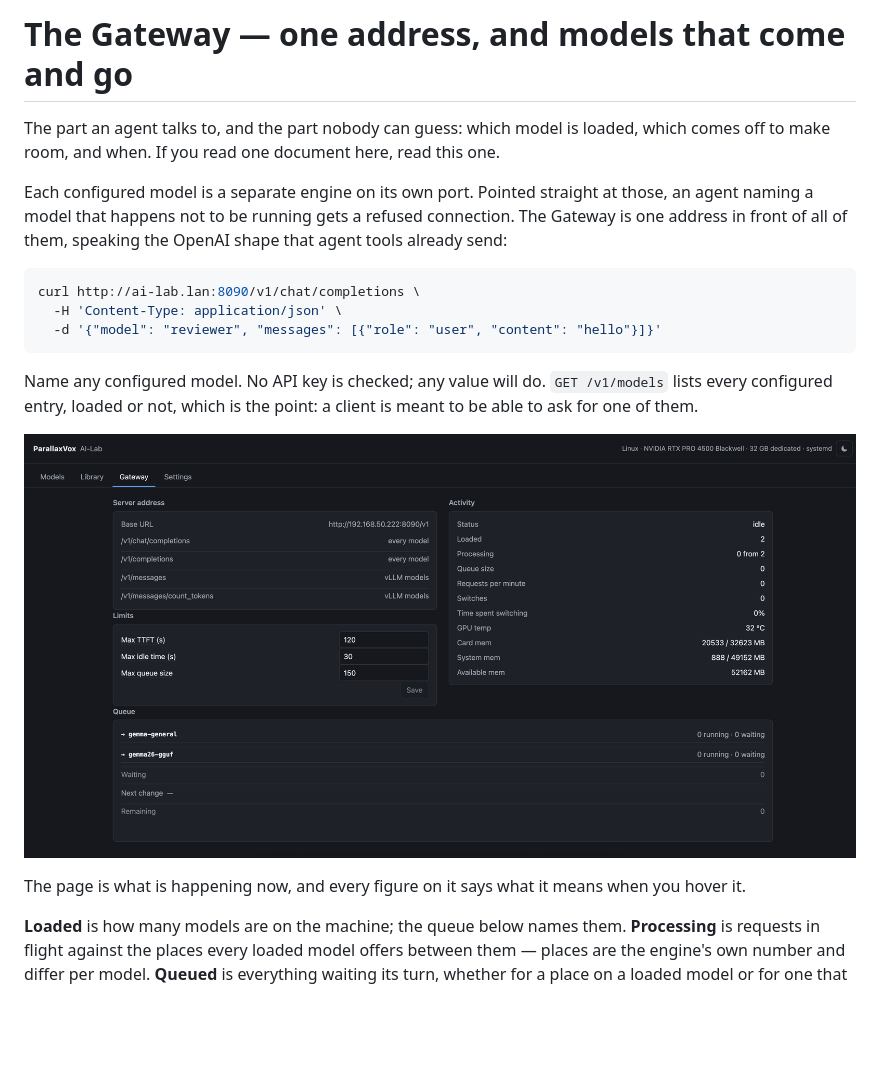
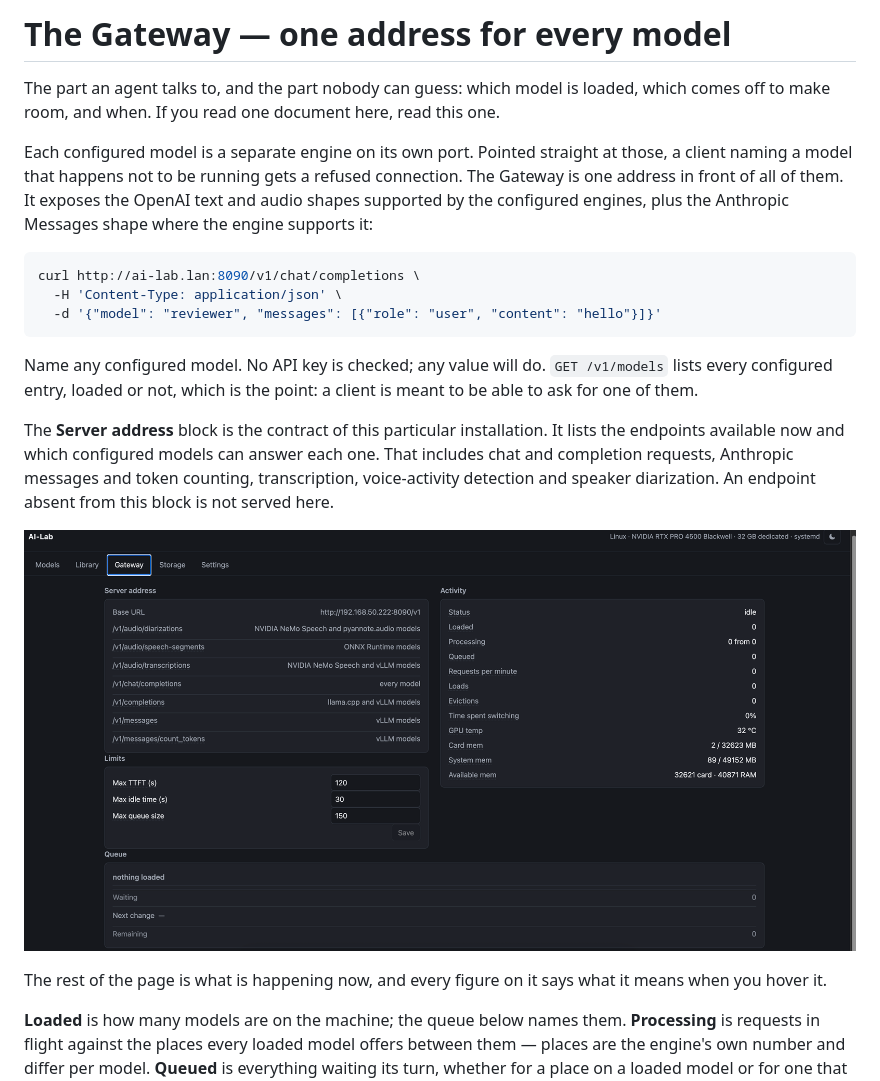
Before and after one commit to marianvid/ai-lab, a Markdown page: docs/gateway.md, the part around the change. Rendered like a GitHub page; pictures changed too: docs/screenshots/gateway.png; blank space fills up the shorter version.

Commit message:
Update Gateway documentation and screenshot

````diff
--- a/docs/gateway.md
+++ b/docs/gateway.md
@@ -1,13 +1,14 @@
-# The Gateway — one address, and models that come and go
+# The Gateway — one address for every model
 
 The part an agent talks to, and the part nobody can guess: which model is
 loaded, which comes off to make room, and when. If you read one document
 here, read this one.
 
 Each configured model is a separate engine on its own port. Pointed straight at
-those, an agent naming a model that happens not to be running gets a refused
-connection. The Gateway is one address in front of all of them, speaking the
-OpenAI shape that agent tools already send:
+those, a client naming a model that happens not to be running gets a refused
+connection. The Gateway is one address in front of all of them. It exposes the
+OpenAI text and audio shapes supported by the configured engines, plus the
+Anthropic Messages shape where the engine supports it:
 
 ```sh
 curl http://ai-lab.lan:8090/v1/chat/completions \
@@ -19,10 +20,16 @@ Name any configured model. No API key is checked; any value will do.
 `GET /v1/models` lists every configured entry, loaded or not, which is the
 point: a client is meant to be able to ask for one of them.
 
+The **Server address** block is the contract of this particular installation.
+It lists the endpoints available now and which configured models can answer
+each one. That includes chat and completion requests, Anthropic messages and
+token counting, transcription, voice-activity detection and speaker
+diarization. An endpoint absent from this block is not served here.
+
 ![The gateway](screenshots/gateway.png)
 
-The page is what is happening now, and every figure on it says what it means
-when you hover it.
+The rest of the page is what is happening now, and every figure on it says what
+it means when you hover it.
 
 **Loaded** is how many models are on the machine; the queue below names them.
 **Processing** is requests in flight against the places every loaded model
````
Also changed, not shown: README.md (+1 -1 lines), docs/requests.md (+3 -4 lines).
